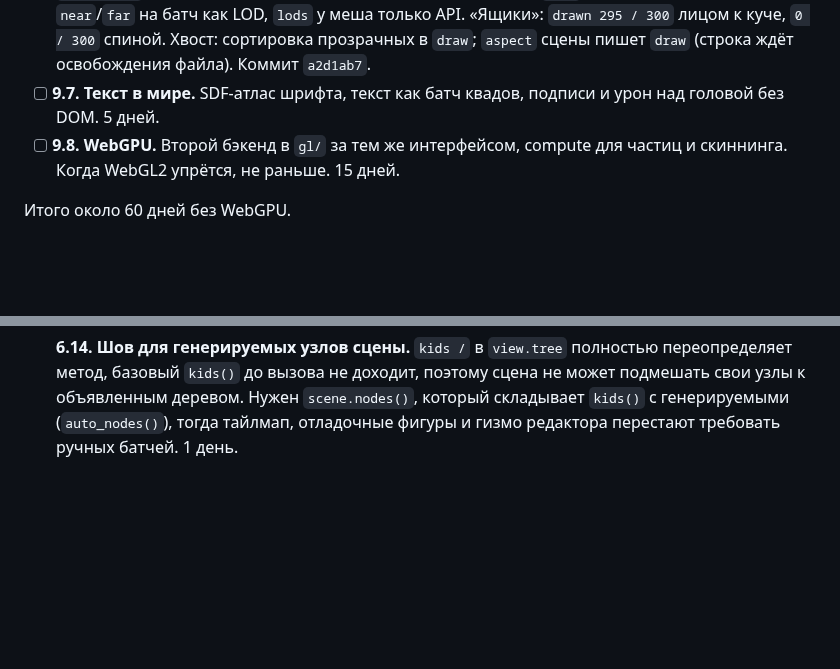
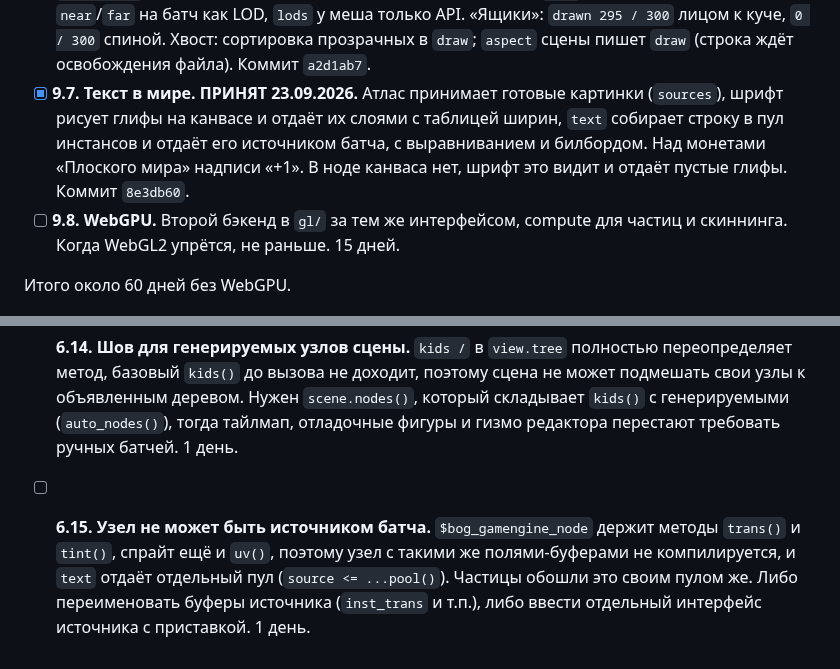
Before and after one commit to b-on-g/gamengine, a Markdown page: PLAN.md, 2 parts joined by grey strips. GitHub-like rendering; blank space fills up the shorter version.

Commit message:
$bog_gamengine: world text accepted, batch source naming tail

```diff
--- a/PLAN.md
+++ b/PLAN.md
@@ -402,8 +402,11 @@
   «Ящики»: `drawn 295 / 300` лицом к куче, `0 / 300` спиной. Хвост: сортировка
   прозрачных в `draw`; `aspect` сцены пишет `draw` (строка ждёт освобождения файла).
   Коммит `a2d1ab7`.
-- [ ] **9.7. Текст в мире.** SDF-атлас шрифта, текст как батч квадов, подписи и
-  урон над головой без DOM. 5 дней.
+- [x] **9.7. Текст в мире. ПРИНЯТ 23.09.2026.** Атлас принимает готовые картинки
+  (`sources`), шрифт рисует глифы на канвасе и отдаёт их слоями с таблицей ширин,
+  `text` собирает строку в пул инстансов и отдаёт его источником батча, с
+  выравниванием и билбордом. Над монетами «Плоского мира» надписи «+1». В ноде канваса
+  нет, шрифт это видит и отдаёт пустые глифы. Коммит `8e3db60`.
 - [ ] **9.8. WebGPU.** Второй бэкенд в `gl/` за тем же интерфейсом, compute для
   частиц и скиннинга. Когда WebGL2 упрётся, не раньше. 15 дней.
 
@@ -516,3 +519,9 @@
   подмешать свои узлы к объявленным деревом. Нужен `scene.nodes()`, который
   складывает `kids()` с генерируемыми (`auto_nodes()`), тогда тайлмап, отладочные
   фигуры и гизмо редактора перестают требовать ручных батчей. 1 день.
+
+- [ ] **6.15. Узел не может быть источником батча.** `$bog_gamengine_node` держит методы
+  `trans()` и `tint()`, спрайт ещё и `uv()`, поэтому узел с такими же полями-буферами
+  не компилируется, и `text` отдаёт отдельный пул (`source <= ...pool()`). Частицы
+  обошли это своим пулом же. Либо переименовать буферы источника (`inst_trans` и т.п.),
+  либо ввести отдельный интерфейс источника с приставкой. 1 день.
```
